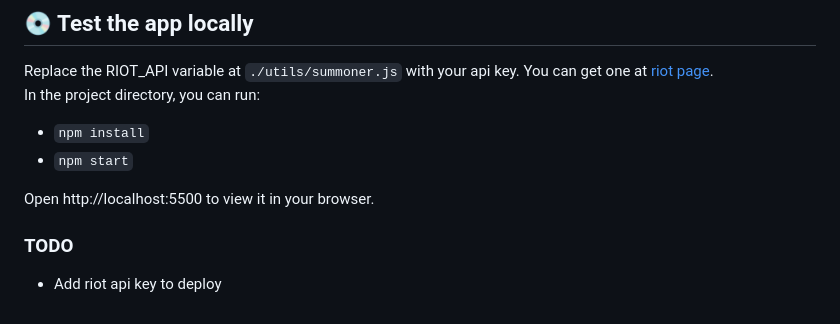
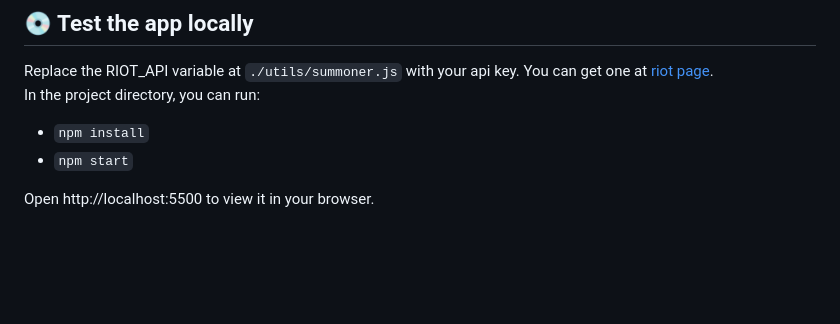
Before and after one commit to JoelEncinas/Demacia-vice, a Markdown page: README.md, the part around the change. Rendered like a GitHub page; blank space fills up the shorter version.

```diff
--- a/README.md
+++ b/README.md
@@ -39,7 +39,3 @@ In the project directory, you can run:
 - `npm start`
 
 Open http://localhost:5500 to view it in your browser.
-
-### TODO
-
-- Add riot api key to deploy
```
